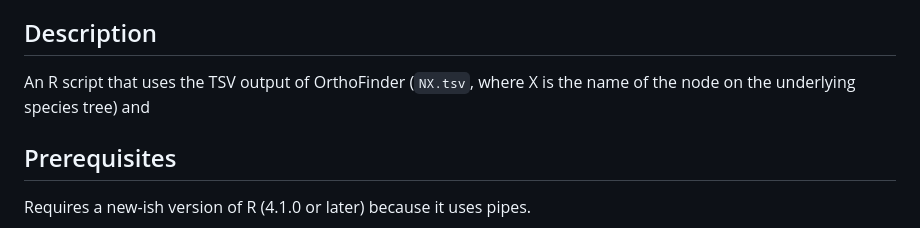
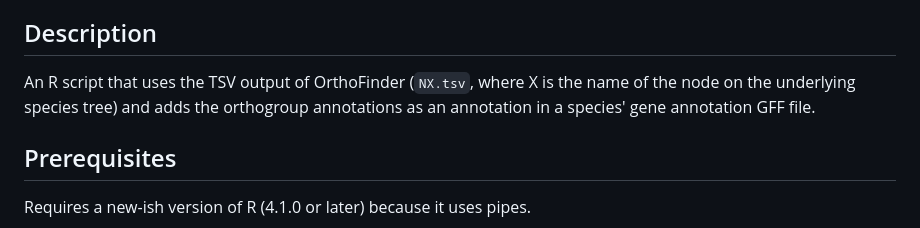
Before and after one commit to oist/Oikopleuradioica_genomeannotation, a Markdown page: Scripts/add_orthogroup_to_gff.md, the part around the change. Rendered like a GitHub page.

```diff
--- a/Scripts/add_orthogroup_to_gff.md
+++ b/Scripts/add_orthogroup_to_gff.md
@@ -3,7 +3,7 @@
 To add OrthoFinder OG and HOG annotations to a species' gene annotation in GFF format, suitable for viewing in IGV or other browsers.
 
 ## Description
-An R script that uses the TSV output of OrthoFinder (`NX.tsv`, where X is the name of the node on the underlying species tree) and
+An R script that uses the TSV output of OrthoFinder (`NX.tsv`, where X is the name of the node on the underlying species tree) and adds the orthogroup annotations as an annotation in a species' gene annotation GFF file.
 
 ## Prerequisites
 Requires a new-ish version of R (4.1.0 or later) because it uses pipes.
```
